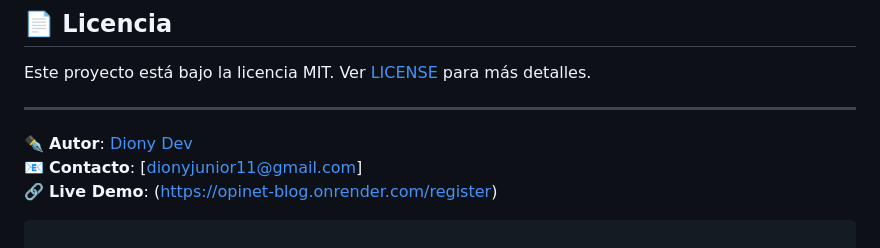
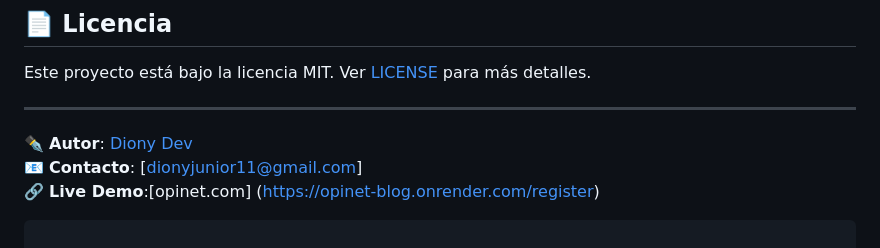
Before and after one commit to Diony-dev/Opinet-blog, a Markdown page: README.md, the part around the change. Rendered like a GitHub page.

````diff
--- a/README.md
+++ b/README.md
@@ -109,7 +109,7 @@ Este proyecto está bajo la licencia MIT. Ver [LICENSE](LICENSE) para más detal
 
 ✒️ **Autor**: [Diony Dev](https://github.com/Diony-dev)
 📧 **Contacto**: [dionyjunior11@gmail.com]
-🔗 **Live Demo**: (https://opinet-blog.onrender.com/register)
+🔗 **Live Demo**:[opinet.com] (https://opinet-blog.onrender.com/register)
 ```
 
 ### Características destacables que he incluido:
````
